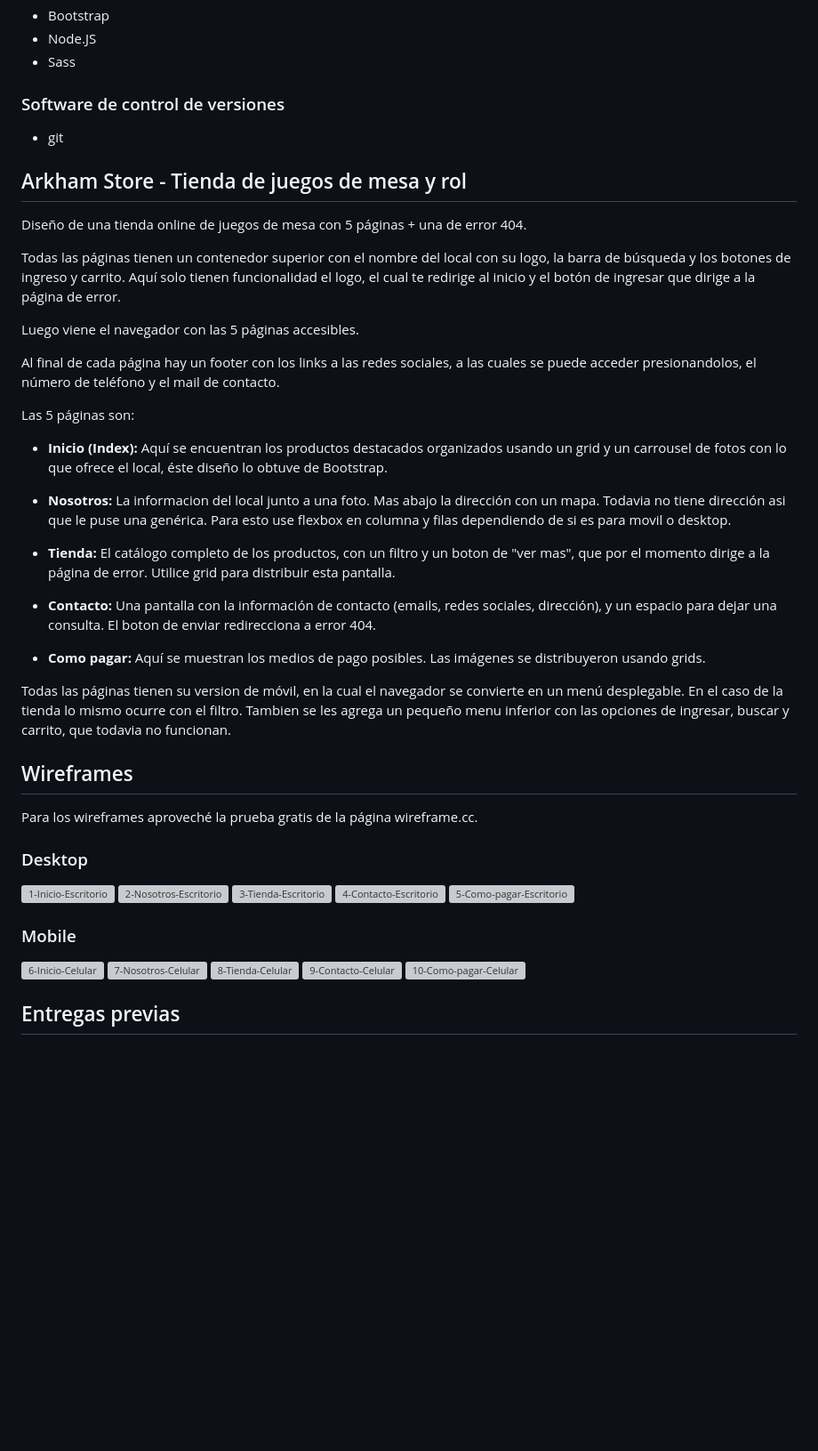
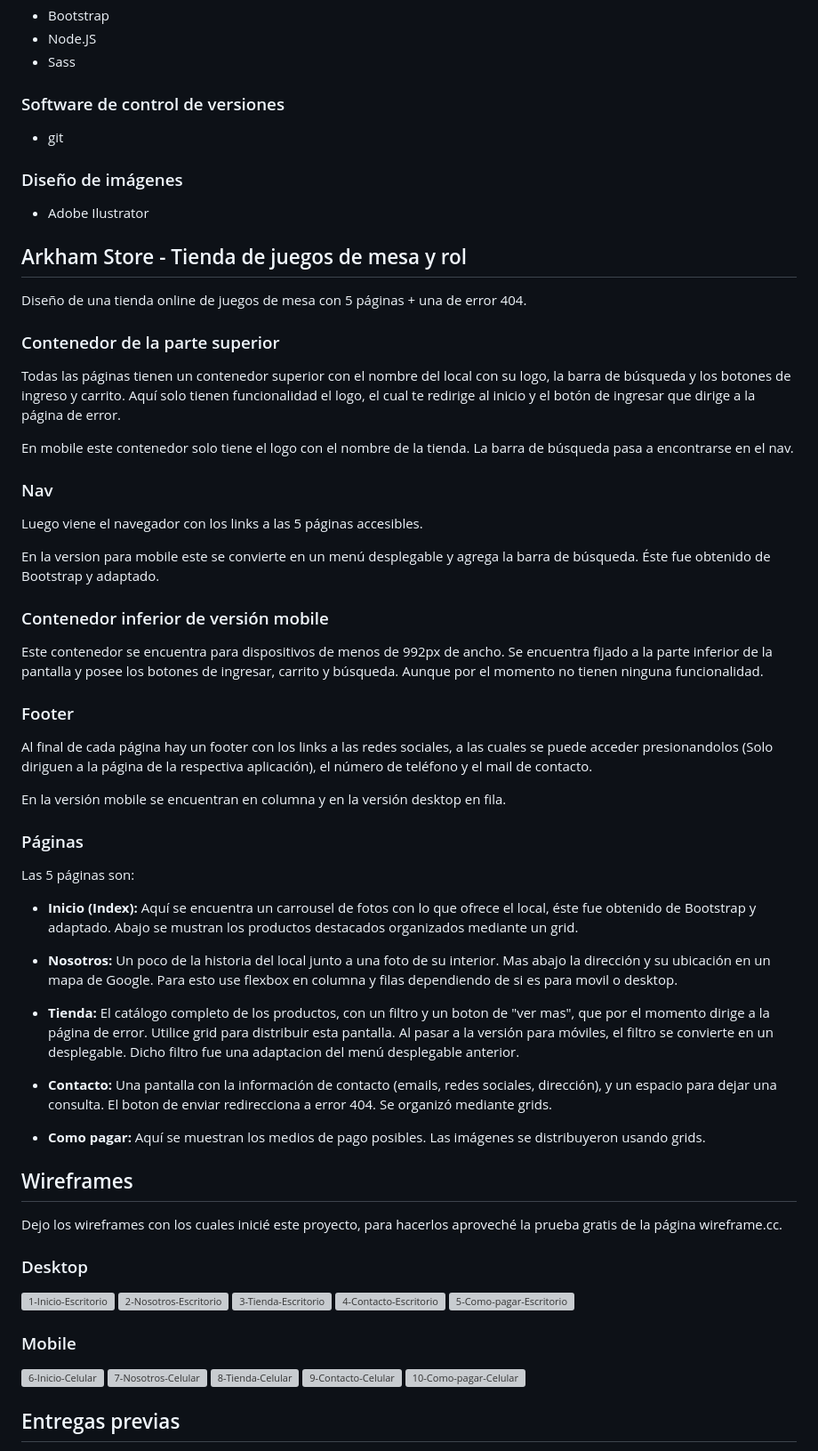
Before and after one commit to FacuCampos/DW-EntregaFinal-Campos, a Markdown page: README.md, the part around the change printed below. Shown: that part at 89% size. GitHub-like rendering; blank space fills up the shorter version; grey boxes are pictures that could not be loaded.

Commit message:
Actualizo el README.md

```diff
--- a/README.md
+++ b/README.md
@@ -13,29 +13,43 @@
 ### Software de control de versiones
 - git
 
+### Diseño de imágenes
+- Adobe Ilustrator
+
 ## Arkham Store - Tienda de juegos de mesa y rol
 
 Diseño de una tienda online de juegos de mesa con 5 páginas + una de error 404.
 
+### Contenedor de la parte superior
 Todas las páginas tienen un contenedor superior con el nombre del local con su logo, la barra de búsqueda y los botones de ingreso y carrito. Aquí solo tienen funcionalidad el logo, el cual te redirige al inicio y el botón de ingresar que dirige a la página de error.
 
-Luego viene el navegador con las 5 páginas accesibles.
+En mobile este contenedor solo tiene el logo con el nombre de la tienda. La barra de búsqueda pasa a encontrarse en el nav.
 
-Al final de cada página hay un footer con los links a las redes sociales, a las cuales se puede acceder presionandolos, el número de teléfono y el mail de contacto.
+### Nav
+Luego viene el navegador con los links a las 5 páginas accesibles.
 
+En la version para mobile este se convierte en un menú desplegable y agrega la barra de búsqueda. Éste fue obtenido de Bootstrap y adaptado.
+
+### Contenedor inferior de versión mobile
+Este contenedor se encuentra para dispositivos de menos de 992px de ancho. Se encuentra fijado a la parte inferior de la pantalla y posee los botones de ingresar, carrito y búsqueda. Aunque por el momento no tienen ninguna funcionalidad.
+
+### Footer
+Al final de cada página hay un footer con los links a las redes sociales, a las cuales se puede acceder presionandolos (Solo diriguen a la página de la respectiva aplicación), el número de teléfono y el mail de contacto.
+
+En la versión mobile se encuentran en columna y en la versión desktop en fila.
+
+### Páginas
 Las 5 páginas son:
-- **Inicio (Index):** Aquí se encuentran los productos destacados organizados usando un grid y un carrousel de fotos con lo que ofrece el local, éste diseño lo obtuve de Bootstrap.
+- **Inicio (Index):** Aquí se encuentra un carrousel de fotos con lo que ofrece el local, éste fue obtenido de Bootstrap y adaptado. Abajo se mustran los productos destacados organizados mediante un grid.
 
-- **Nosotros:** La informacion del local junto a una foto. Mas abajo la dirección con un mapa. Todavia no tiene dirección asi que le puse una genérica. Para esto use flexbox en columna y filas dependiendo de si es para movil o desktop.
+- **Nosotros:** Un poco de la historia del local junto a una foto de su interior. Mas abajo la dirección y su ubicación en un mapa de Google. Para esto use flexbox en columna y filas dependiendo de si es para movil o desktop.
 
-- **Tienda:** El catálogo completo de los productos, con un filtro y un boton de "ver mas", que por el momento dirige a la página de error. Utilice grid para distribuir esta pantalla.
+- **Tienda:** El catálogo completo de los productos, con un filtro y un boton de "ver mas", que por el momento dirige a la página de error. Utilice grid para distribuir esta pantalla. Al pasar a la versión para móviles, el filtro se convierte en un desplegable. Dicho filtro fue una adaptacion del menú desplegable anterior.
 
-- **Contacto:** Una pantalla con la información de contacto (emails, redes sociales, dirección), y un espacio para dejar una consulta. El boton de enviar redirecciona a error 404.
+- **Contacto:** Una pantalla con la información de contacto (emails, redes sociales, dirección), y un espacio para dejar una consulta. El boton de enviar redirecciona a error 404. Se organizó mediante grids.
 
 - **Como pagar:** Aquí se muestran los medios de pago posibles. Las imágenes se distribuyeron usando grids.
 
-Todas las páginas tienen su version de móvil, en la cual el navegador se convierte en un menú desplegable. En el caso de la tienda lo mismo ocurre con el filtro. Tambien se les agrega un pequeño menu inferior con las opciones de ingresar, buscar y carrito, que todavia no funcionan.
-
 ## Wireframes
-Para los wireframes aproveché la prueba gratis de la página wireframe.cc.
+Dejo los wireframes con los cuales inicié este proyecto, para hacerlos aproveché la prueba gratis de la página wireframe.cc.
 ### Desktop
```
Also changed, not shown: other parts of README.md (+10 -10 lines).
